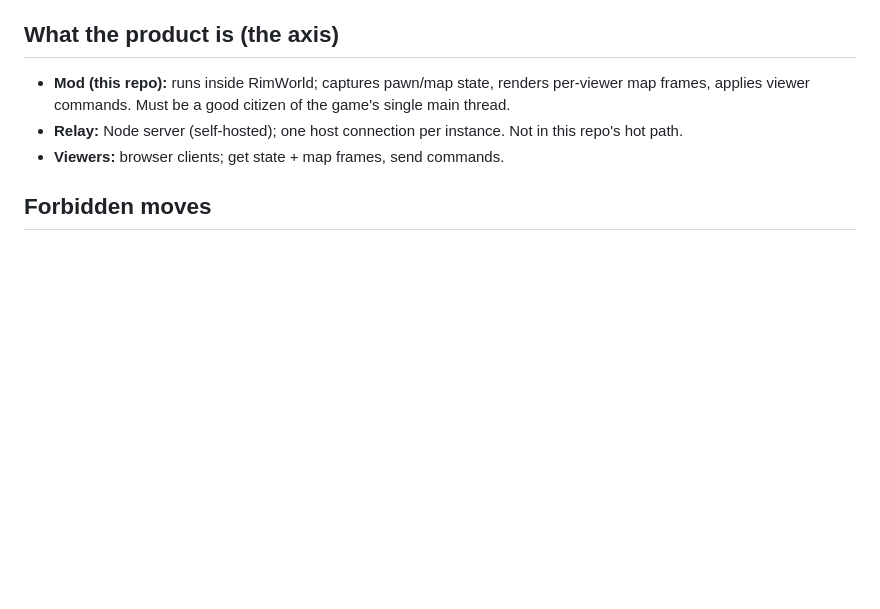
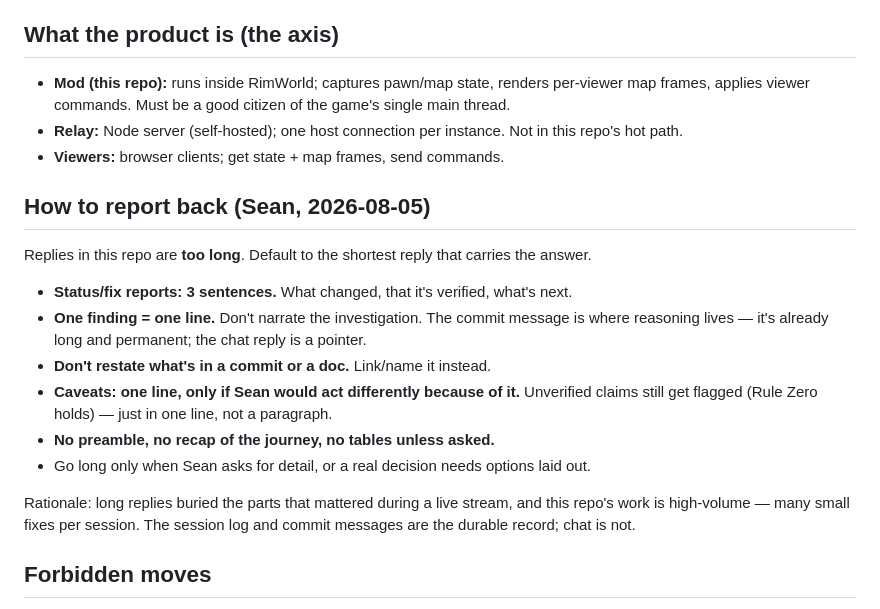
Before and after one commit to scheissgeist/Overlord, a Markdown page: PROJECT_NORTH_STAR.md, the part around the change. Rendered like a GitHub page; blank space fills up the shorter version.

Commit message:
docs: reply concision rule in the north star
Sean, 2026-08-05: 'this is a lot of words'. Replies in this repo run far too long.
Put the rule where every agent already has to look before editing, rather than in a
doc that only gets read when someone goes looking.

3-sentence status reports, one line per finding, no journey narration. Commit
messages and the session log stay long — they are the durable record. Chat is a
pointer to them, not a duplicate.

Rule Zero is unaffected: unverified claims still get flagged, in one line.

```diff
--- a/PROJECT_NORTH_STAR.md
+++ b/PROJECT_NORTH_STAR.md
@@ -12,6 +12,23 @@ Overlord is **shipped and live** (Steam Workshop item `3760983440`, GitHub `sche
 - **Mod (this repo):** runs inside RimWorld; captures pawn/map state, renders per-viewer map frames, applies viewer commands. Must be a good citizen of the game's single main thread.
 - **Relay:** Node server (self-hosted); one host connection per instance. Not in this repo's hot path.
 - **Viewers:** browser clients; get state + map frames, send commands.
+
+## How to report back (Sean, 2026-08-05)
+Replies in this repo are **too long**. Default to the shortest reply that carries the
+answer.
+
+- **Status/fix reports: 3 sentences.** What changed, that it's verified, what's next.
+- **One finding = one line.** Don't narrate the investigation. The commit message is
+  where reasoning lives — it's already long and permanent; the chat reply is a pointer.
+- **Don't restate what's in a commit or a doc.** Link/name it instead.
+- **Caveats: one line, only if Sean would act differently because of it.** Unverified
+  claims still get flagged (Rule Zero holds) — just in one line, not a paragraph.
+- **No preamble, no recap of the journey, no tables unless asked.**
+- Go long only when Sean asks for detail, or a real decision needs options laid out.
+
+Rationale: long replies buried the parts that mattered during a live stream, and this
+repo's work is high-volume — many small fixes per session. The session log and commit
+messages are the durable record; chat is not.
 
 ## Forbidden moves
 - Do not add main-thread work that runs per-frame / per-tick / per-GUI-event without change-detection gating. This mod's whole lag problem is un-gated per-cycle work.
```
